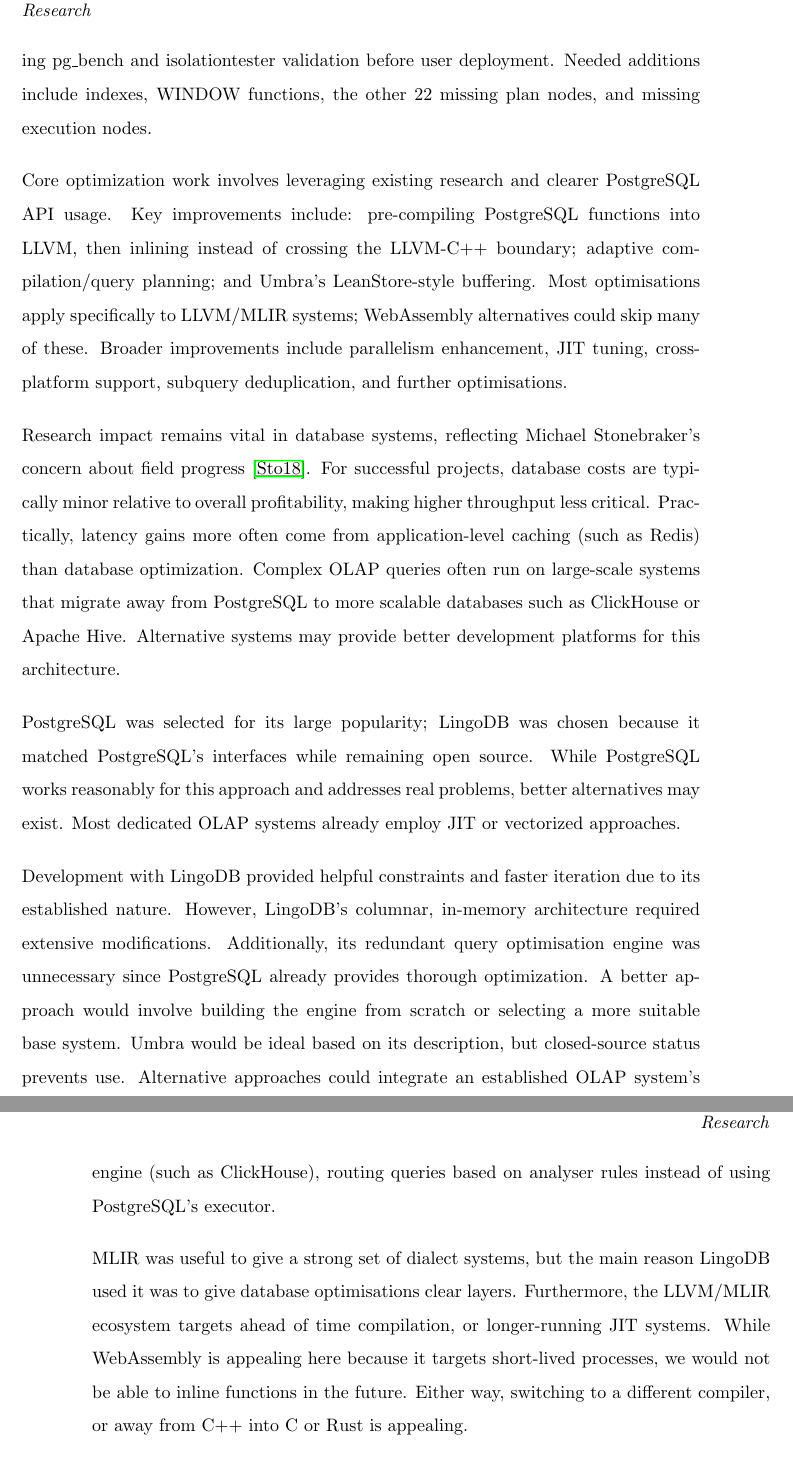
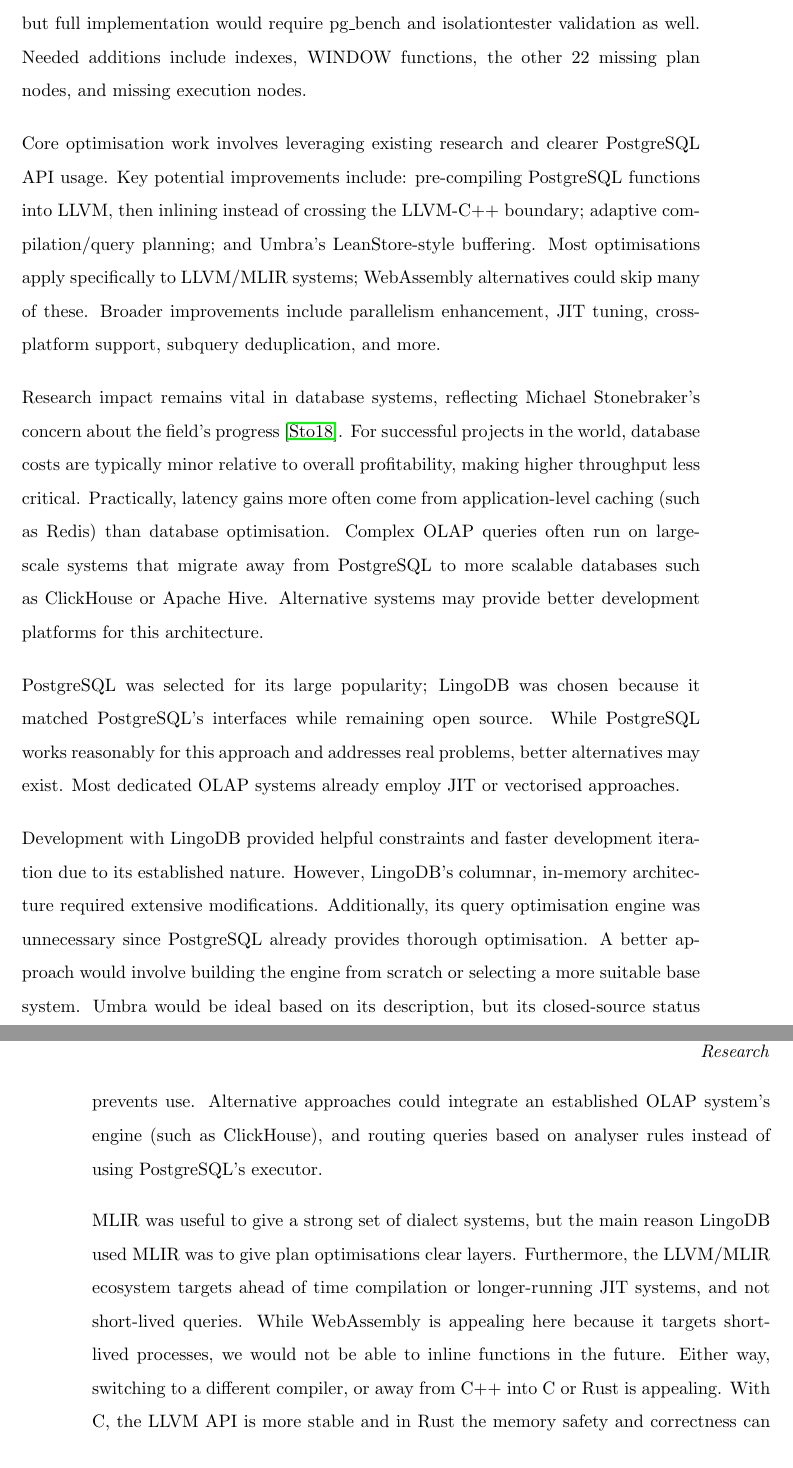
Before and after one commit to zyros-dev/pgx-lower-report, a LaTeX thesis (report/pgx-lower-thesis.tex, which reads report/02_mainmatter/05_results.tex): two parts of pages 66 and 67 of 78, joined at a grey line, cut at the place of the change. Compiled offline with pdfLaTeX.

Commit message:
graph sync + results edits

```diff
--- a/report/02_mainmatter/05_results.tex
+++ b/report/02_mainmatter/05_results.tex
@@ -143,46 +150,58 @@
 other base databases, compilers, languages, and compatible
 execution engines.
 
-Full extension implementation requires complete plan tree
+Full extension implementation would require complete plan tree
 node implementation and query analyser improvements.
-Only the minimum for TPC-H was implemented, requiring pg\_bench
-and isolationtester validation before user deployment.
+Only the minimum for TPC-H was implemented, but full implementation
+would require pg\_bench and isolationtester validation as well.
 Needed additions include indexes, WINDOW functions, the other
 22 missing plan nodes, and missing execution nodes.
 
-Core optimization work involves leveraging existing research and clearer PostgreSQL API usage. Key improvements include: pre-compiling
+Core optimisation work involves leveraging existing research and clearer PostgreSQL API usage.
+Key potential improvements include: pre-compiling
 PostgreSQL functions into LLVM, then inlining instead of
 crossing the LLVM-C++ boundary; adaptive compilation/query planning;
 and Umbra's LeanStore-style buffering. Most
 optimisations apply specifically to
 LLVM/MLIR systems; WebAssembly alternatives could skip
 many of these. Broader improvements include parallelism enhancement,
-JIT tuning, cross-platform support, subquery
-deduplication, and further optimisations.
+JIT tuning, cross-platform support, subquery deduplication, and more.
 
-Research impact remains vital in database systems, reflecting Michael Stonebraker's concern about field progress~\cite{top-ten-fears}. For
-successful projects, database costs are typically minor relative to overall profitability,
-making higher throughput less critical. Practically, latency gains more often come from application-level caching (such as Redis) than database optimization.
-Complex OLAP queries often run on large-scale systems that migrate away from PostgreSQL to more scalable
-databases such as ClickHouse or Apache Hive. Alternative systems may provide better development platforms for this architecture.
+Research impact remains vital in database systems, reflecting Michael
+Stonebraker's concern about the field's progress~\cite{top-ten-fears}. For
+successful projects in the world, database costs are typically minor relative
+to overall profitability, making higher throughput less critical. Practically,
+latency gains more often come from application-level caching (such as Redis)
+than database optimisation. Complex OLAP queries often run on large-scale
+systems that migrate away from PostgreSQL to more scalable
+databases such as ClickHouse or Apache Hive. Alternative systems may provide
+better development platforms for this architecture.
 
-PostgreSQL was selected for its large popularity; LingoDB was chosen because it matched PostgreSQL's interfaces while remaining open source.
-While PostgreSQL works reasonably for this approach and addresses real problems, better alternatives may exist. Most dedicated
-OLAP systems already employ JIT or vectorized approaches.
+PostgreSQL was selected for its large popularity; LingoDB was chosen because
+it matched PostgreSQL's interfaces while remaining open source.
+While PostgreSQL works reasonably for this approach and addresses real
+problems, better alternatives may exist. Most dedicated
+OLAP systems already employ JIT or vectorised approaches.
 
-Development with LingoDB provided helpful constraints and faster iteration due to its established nature. However, LingoDB's
-columnar, in-memory architecture required extensive modifications. Additionally, its redundant query optimisation engine was unnecessary since
-PostgreSQL already provides thorough optimization. A better approach would involve building the engine from scratch or selecting a more suitable base system.
-Umbra would be ideal based on its description, but closed-source status prevents use. Alternative approaches could integrate an established OLAP system's
-engine (such as ClickHouse), routing queries based on analyser rules instead of using PostgreSQL's executor.
+Development with LingoDB provided helpful constraints and faster development
+iteration due to its established nature. However, LingoDB's
+columnar, in-memory architecture required extensive modifications. Additionally,
+its query optimisation engine was unnecessary since
+PostgreSQL already provides thorough optimisation. A better approach would
+involve building the engine from scratch or selecting a more suitable base system.
+Umbra would be ideal based on its description, but its closed-source status
+prevents use. Alternative approaches could integrate an established OLAP system's
+engine (such as ClickHouse), and routing queries based on analyser rules
+instead of using PostgreSQL's executor.
 
 MLIR was useful to give a strong set of dialect systems, but the main reason
-LingoDB used it was to give database optimisations clear layers. Furthermore,
-the LLVM/MLIR ecosystem targets ahead of time compilation, or longer-running
-JIT systems. While WebAssembly is appealing here because it targets
-short-lived processes, we would not be able to inline functions in the future.
-Either way, switching to a different compiler, or away from C++ into C or
-Rust is appealing.
+LingoDB used MLIR was to give plan optimisations clear layers. Furthermore,
+the LLVM/MLIR ecosystem targets ahead of time compilation or longer-running
+JIT systems, and not short-lived queries. While WebAssembly is appealing here
+because it targets short-lived processes, we would not be able
+to inline functions in the future. Either way, switching to a different
+compiler, or away from C++ into C or Rust is appealing. With C, the
+LLVM API is more stable and in Rust the memory safety and correctness can be improved.
 
 Multiple promising research directions emerge from this work.
 Most appealing is integrating NoisePage or ClickHouse
```
Also changed, not shown: report/figures/mine_box_plots.pdf, report/figures/mine_branch_miss_plots.pdf, report/figures/mine_branches_plots.pdf, report/figures/mine_diff_plots.pdf, report/figures/mine_ipc_plots.pdf, report/figures/mine_llc_miss_plots.pdf, report/figures/mine_memory_diffs.pdf, report/figures/mine_memory_plots.pdf, report/figures/mine_statistics.pdf (added), report/02_mainmatter/05_results.tex (41 more changed lines), 1 other file.
